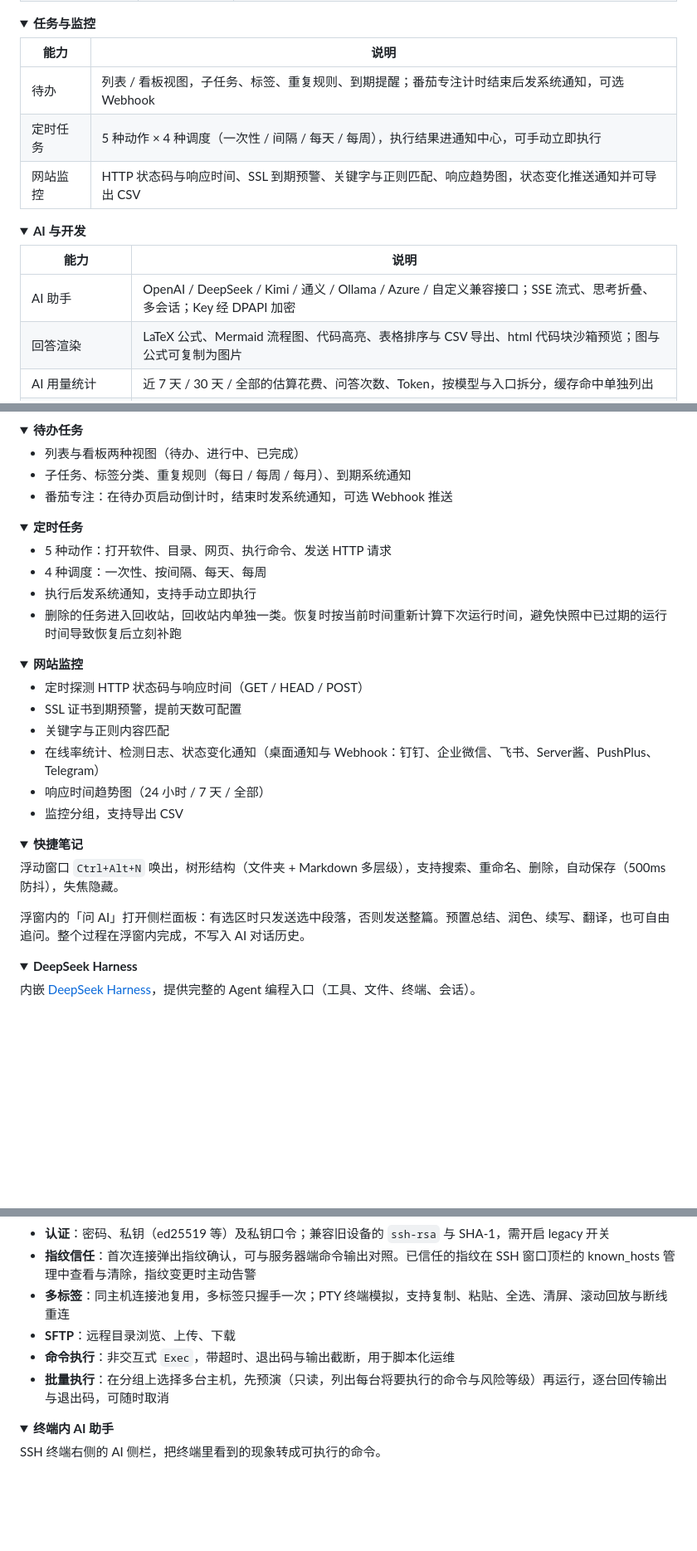
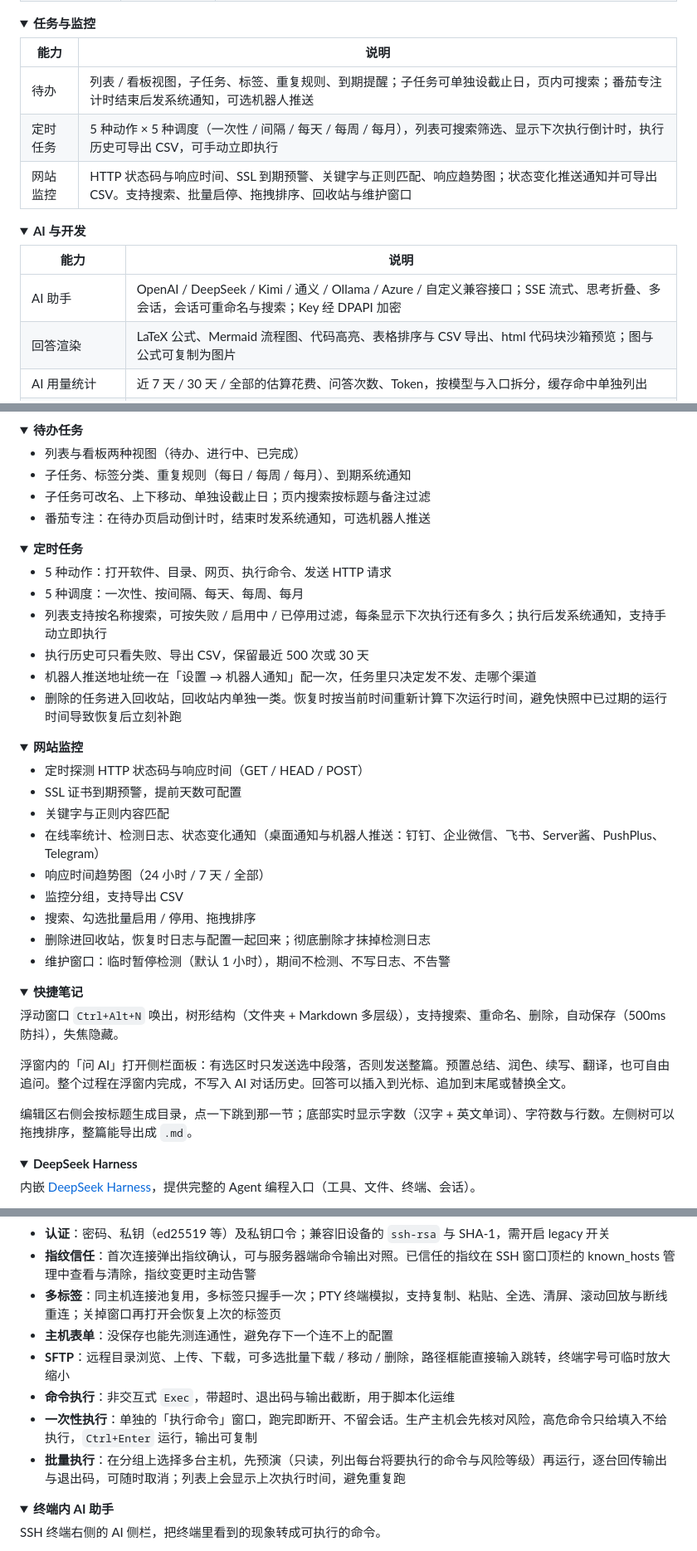
Before and after one commit to parieses/quickdock, a Markdown page: README.md, 3 parts joined by grey strips. Shown at 83% size. Drawn GitHub-style; folded sections open; blank space fills up the shorter version.

Commit message:
docs: README 同步 v0.0.31
版本徽章、技术栈（Go 1.26 / Wails v3.0.0）、绑定方法数（456）、代码规模都按实测值更新；
功能一览与详解补上这轮的能力：条目批量与外观、剪贴板批量操作、监控回收站与维护窗口、
定时任务每月调度与筛选、笔记目录与导出、AI 中断重试与模型名、环境项目版本检查、
插件安装前权限确认、SSH 一次性执行与 SFTP 批量。

```diff
--- a/README.md
+++ b/README.md
@@ -62,9 +62,9 @@ QuickDock 把它们收进同一个窗口，按资源树和快捷键组织，另
 
 | 能力 | 说明 |
 |------|------|
-| 待办 | 列表 / 看板视图，子任务、标签、重复规则、到期提醒；番茄专注计时结束后发系统通知，可选 Webhook |
-| 定时任务 | 5 种动作 × 4 种调度（一次性 / 间隔 / 每天 / 每周），执行结果进通知中心，可手动立即执行 |
-| 网站监控 | HTTP 状态码与响应时间、SSL 到期预警、关键字与正则匹配、响应趋势图，状态变化推送通知并可导出 CSV |
+| 待办 | 列表 / 看板视图，子任务、标签、重复规则、到期提醒；子任务可单独设截止日，页内可搜索；番茄专注计时结束后发系统通知，可选机器人推送 |
+| 定时任务 | 5 种动作 × 5 种调度（一次性 / 间隔 / 每天 / 每周 / 每月），列表可搜索筛选、显示下次执行倒计时，执行历史可导出 CSV，可手动立即执行 |
+| 网站监控 | HTTP 状态码与响应时间、SSL 到期预警、关键字与正则匹配、响应趋势图；状态变化推送通知并可导出 CSV。支持搜索、批量启停、拖拽排序、回收站与维护窗口 |
 
 </details>
 
@@ -73,7 +73,7 @@ QuickDock 把它们收进同一个窗口，按资源树和快捷键组织，另
 
 | 能力 | 说明 |
 |------|------|
-| AI 助手 | OpenAI / DeepSeek / Kimi / 通义 / Ollama / Azure / 自定义兼容接口；SSE 流式、思考折叠、多会话；Key 经 DPAPI 加密 |
+| AI 助手 | OpenAI / DeepSeek / Kimi / 通义 / Ollama / Azure / 自定义兼容接口；SSE 流式、思考折叠、多会话，会话可重命名与搜索；Key 经 DPAPI 加密 |
 | 回答渲染 | LaTeX 公式、Mermaid 流程图、代码高亮、表格排序与 CSV 导出、html 代码块沙箱预览；图与公式可复制为图片 |
 | AI 用量统计 | 近 7 天 / 30 天 / 全部的估算花费、问答次数、Token，按模型与入口拆分，缓存命中单独列出 |
 | 图片理解 | 对话中粘贴、选择或拖入图片，按模型能力配置输入方式 |
@@ -236,7 +244,8 @@ AI 完成通知有前置判断：主窗口可见且当前停在 AI 对话页时
 
 - 列表与看板两种视图（待办、进行中、已完成）
 - 子任务、标签分类、重复规则（每日 / 每周 / 每月）、到期系统通知
-- 番茄专注：在待办页启动倒计时，结束时发系统通知，可选 Webhook 推送
+- 子任务可改名、上下移动、单独设截止日；页内搜索按标题与备注过滤
+- 番茄专注：在待办页启动倒计时，结束时发系统通知，可选机器人推送
 
 </details>
 
@@ -244,8 +253,10 @@ AI 完成通知有前置判断：主窗口可见且当前停在 AI 对话页时
 <summary><b>定时任务</b></summary>
 
 - 5 种动作：打开软件、目录、网页、执行命令、发送 HTTP 请求
-- 4 种调度：一次性、按间隔、每天、每周
-- 执行后发系统通知，支持手动立即执行
+- 5 种调度：一次性、按间隔、每天、每周、每月
+- 列表支持按名称搜索，可按失败 / 启用中 / 已停用过滤，每条显示下次执行还有多久；执行后发系统通知，支持手动立即执行
+- 执行历史可只看失败、导出 CSV，保留最近 500 次或 30 天
+- 机器人推送地址统一在「设置 → 机器人通知」配一次，任务里只决定发不发、走哪个渠道
 - 删除的任务进入回收站，回收站内单独一类。恢复时按当前时间重新计算下次运行时间，避免快照中已过期的运行时间导致恢复后立刻补跑
 
 </details>
@@ -256,9 +267,12 @@ AI 完成通知有前置判断：主窗口可见且当前停在 AI 对话页时
 - 定时探测 HTTP 状态码与响应时间（GET / HEAD / POST）
 - SSL 证书到期预警，提前天数可配置
 - 关键字与正则内容匹配
-- 在线率统计、检测日志、状态变化通知（桌面通知与 Webhook：钉钉、企业微信、飞书、Server酱、PushPlus、Telegram）
+- 在线率统计、检测日志、状态变化通知（桌面通知与机器人推送：钉钉、企业微信、飞书、Server酱、PushPlus、Telegram）
 - 响应时间趋势图（24 小时 / 7 天 / 全部）
 - 监控分组，支持导出 CSV
+- 搜索、勾选批量启用 / 停用、拖拽排序
+- 删除进回收站，恢复时日志与配置一起回来；彻底删除才抹掉检测日志
+- 维护窗口：临时暂停检测（默认 1 小时），期间不检测、不写日志、不告警
 
 </details>
 
@@ -267,7 +281,9 @@ AI 完成通知有前置判断：主窗口可见且当前停在 AI 对话页时
 
 浮动窗口 `Ctrl+Alt+N` 唤出，树形结构（文件夹 + Markdown 多层级），支持搜索、重命名、删除，自动保存（500ms 防抖），失焦隐藏。
 
-浮窗内的「问 AI」打开侧栏面板：有选区时只发送选中段落，否则发送整篇。预置总结、润色、续写、翻译，也可自由追问。整个过程在浮窗内完成，不写入 AI 对话历史。
+浮窗内的「问 AI」打开侧栏面板：有选区时只发送选中段落，否则发送整篇。预置总结、润色、续写、翻译，也可自由追问。整个过程在浮窗内完成，不写入 AI 对话历史。回答可以插入到光标、追加到末尾或替换全文。
+
+编辑区右侧会按标题生成目录，点一下跳到那一节；底部实时显示字数（汉字 + 英文单词）、字符数与行数。左侧树可以拖拽排序，整篇能导出成 `.md`。
 
 </details>
 
@@ -397,10 +419,12 @@ AI 完成通知有前置判断：主窗口可见且当前停在 AI 对话页时
 - **主机管理**：主机与分组（文件夹）树形组织，拖拽排序，环境标签（生产、预发、测试），备注。凭据与配置分开存储
 - **认证**：密码、私钥（ed25519 等）及私钥口令；兼容旧设备的 `ssh-rsa` 与 SHA-1，需开启 legacy 开关
 - **指纹信任**：首次连接弹出指纹确认，可与服务器端命令输出对照。已信任的指纹在 SSH 窗口顶栏的 known_hosts 管理中查看与清除，指纹变更时主动告警
-- **多标签**：同主机连接池复用，多标签只握手一次；PTY 终端模拟，支持复制、粘贴、全选、清屏、滚动回放与断线重连
-- **SFTP**：远程目录浏览、上传、下载
+- **多标签**：同主机连接池复用，多标签只握手一次；PTY 终端模拟，支持复制、粘贴、全选、清屏、滚动回放与断线重连；关掉窗口再打开会恢复上次的标签页
+- **主机表单**：没保存也能先测连通性，避免存下一个连不上的配置
+- **SFTP**：远程目录浏览、上传、下载，可多选批量下载 / 移动 / 删除，路径框能直接输入跳转，终端字号可临时放大缩小
 - **命令执行**：非交互式 `Exec`，带超时、退出码与输出截断，用于脚本化运维
-- **批量执行**：在分组上选择多台主机，先预演（只读，列出每台将要执行的命令与风险等级）再运行，逐台回传输出与退出码，可随时取消
+- **一次性执行**：单独的「执行命令」窗口，跑完即断开、不留会话。生产主机会先核对风险，高危命令只给填入不给执行，`Ctrl+Enter` 运行，输出可复制
+- **批量执行**：在分组上选择多台主机，先预演（只读，列出每台将要执行的命令与风险等级）再运行，逐台回传输出与退出码，可随时取消；列表上会显示上次执行时间，避免重复跑
 
 </details>
 
```
Also changed, not shown: other parts of README.md (+34 -20 lines).
